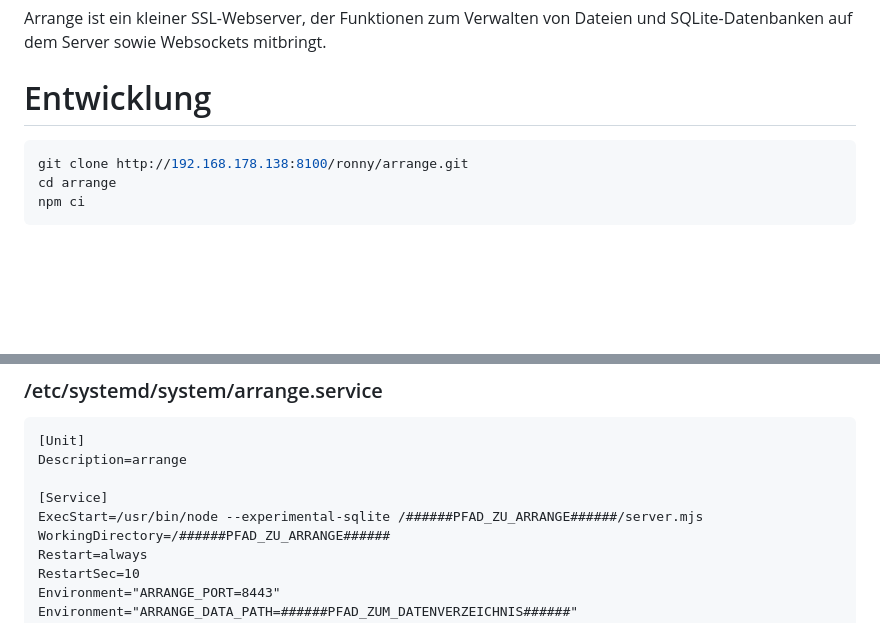
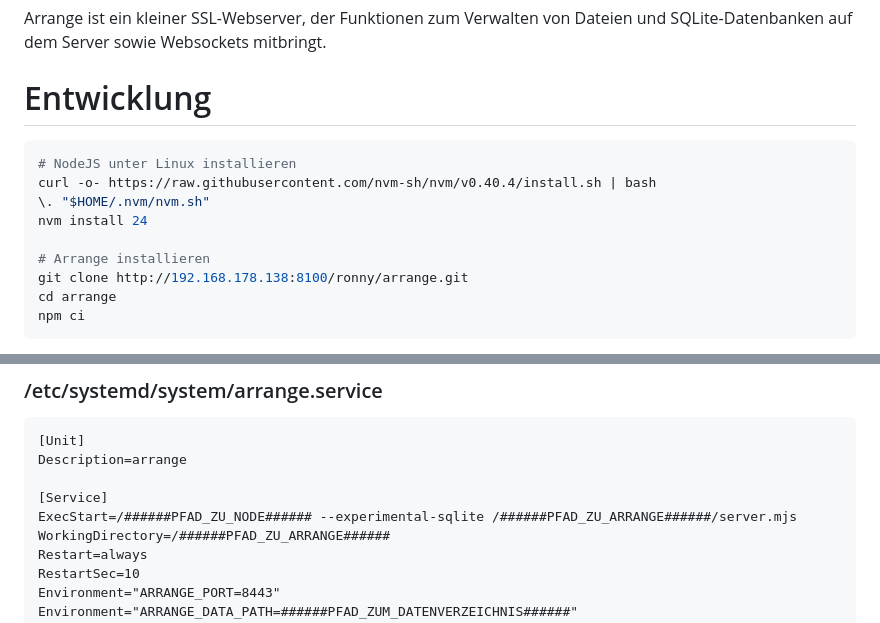
Before and after one commit to hilderonny/arrange, a Markdown page: README.md, 2 parts joined by grey strips. GitHub-like rendering; blank space fills up the shorter version.

Commit message:
NodeJS Installation beschrieben

````diff
--- a/README.md
+++ b/README.md
@@ -5,6 +5,12 @@ Arrange ist ein kleiner SSL-Webserver, der Funktionen zum Verwalten von Dateien
 # Entwicklung
 
 ```sh
+# NodeJS unter Linux installieren
+curl -o- https://raw.githubusercontent.com/nvm-sh/nvm/v0.40.4/install.sh | bash
+\. "$HOME/.nvm/nvm.sh"
+nvm install 24
+
+# Arrange installieren
 git clone http://192.168.178.138:8100/ronny/arrange.git
 cd arrange
 npm ci
@@ -68,7 +74,7 @@ sudo systemctl start arrange
 Description=arrange
 
 [Service]
-ExecStart=/usr/bin/node --experimental-sqlite /######PFAD_ZU_ARRANGE######/server.mjs
+ExecStart=/######PFAD_ZU_NODE###### --experimental-sqlite /######PFAD_ZU_ARRANGE######/server.mjs
 WorkingDirectory=/######PFAD_ZU_ARRANGE######
 Restart=always
 RestartSec=10
````
